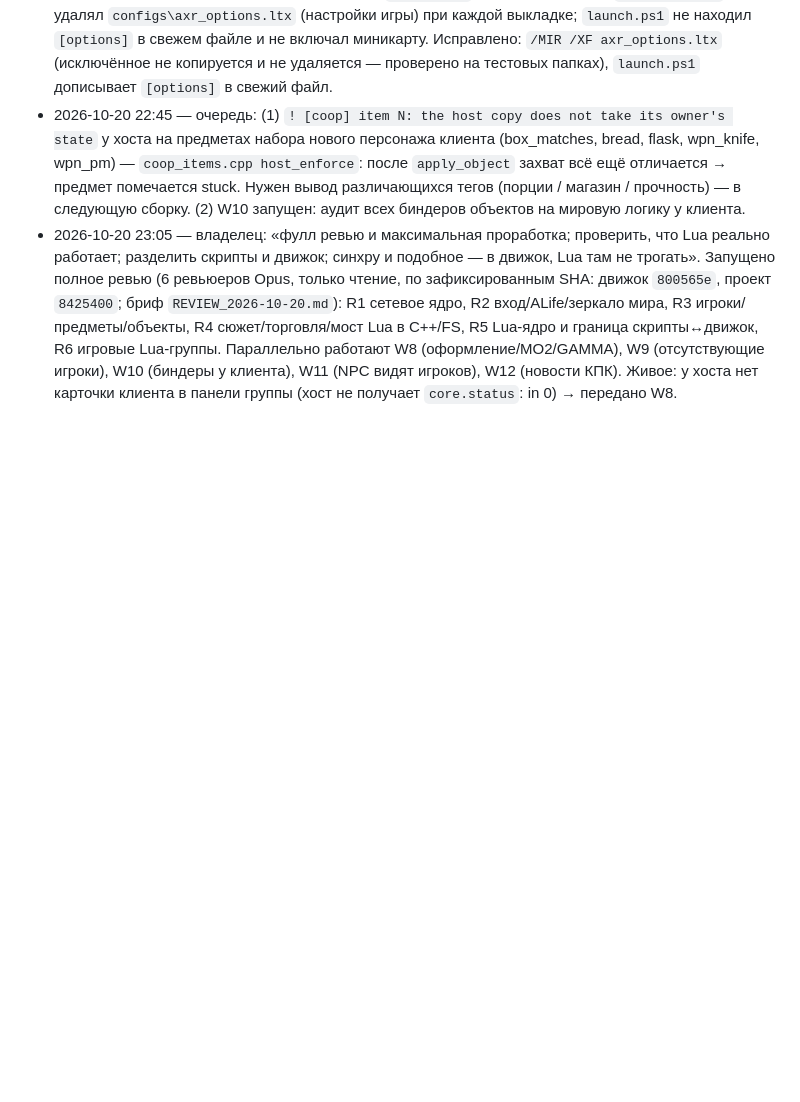
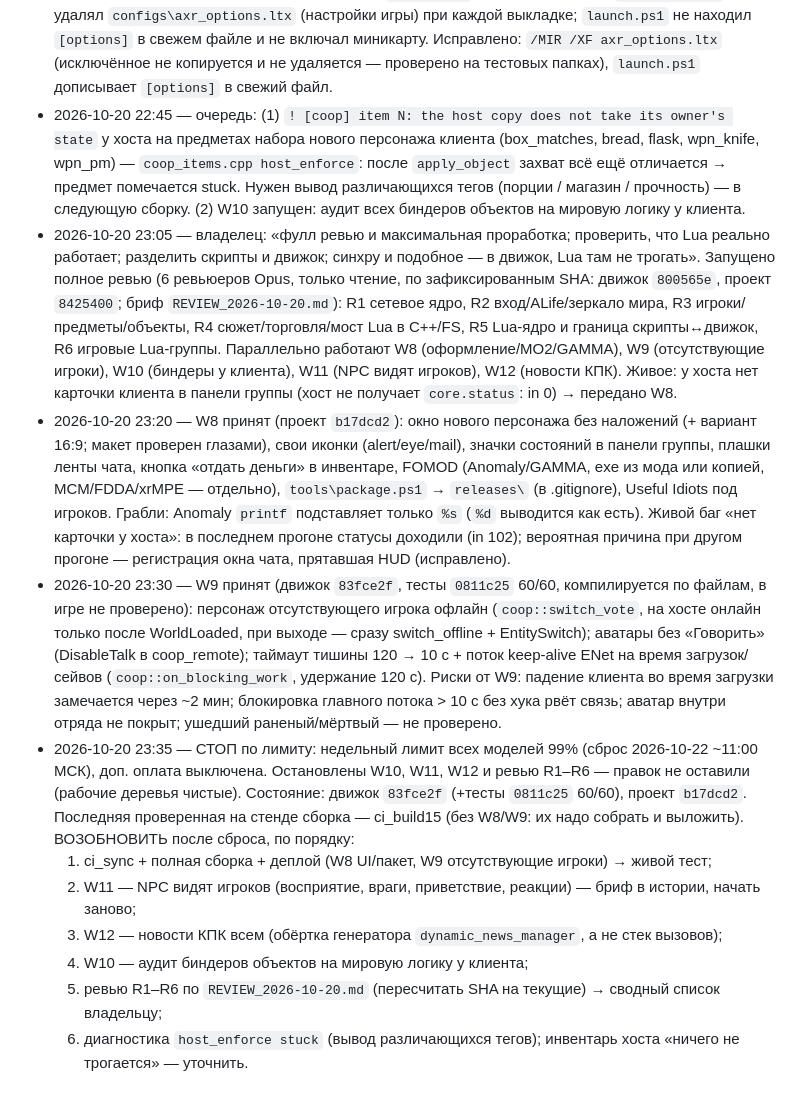
Before and after one commit to stormie-labs/RayLink-Coop, a Markdown page: MODLOG.md, the part around the change. Drawn GitHub-style; blank space fills up the shorter version.

Commit message:
MODLOG: stop on the usage limit, resume plan
Co-Authored-By: Claude Opus 5.5 <noreply@anthropic.com>

```diff
--- a/MODLOG.md
+++ b/MODLOG.md
@@ -241,3 +241,25 @@
   R5 Lua-ядро и граница скрипты↔движок, R6 игровые Lua-группы. Параллельно работают W8 (оформление/MO2/GAMMA),
   W9 (отсутствующие игроки), W10 (биндеры у клиента), W11 (NPC видят игроков), W12 (новости КПК).
   Живое: у хоста нет карточки клиента в панели группы (хост не получает `core.status`: in 0) → передано W8.
+- 2026-10-20 23:20 — W8 принят (проект `b17dcd2`): окно нового персонажа без наложений (+ вариант 16:9; макет
+  проверен глазами), свои иконки (alert/eye/mail), значки состояний в панели группы, плашки ленты чата, кнопка
+  «отдать деньги» в инвентаре, FOMOD (Anomaly/GAMMA, exe из мода или копией, MCM/FDDA/xrMPE — отдельно),
+  `tools\package.ps1` → `releases\` (в .gitignore), Useful Idiots под игроков. Грабли: Anomaly `printf`
+  подставляет только `%s` (`%d` выводится как есть). Живой баг «нет карточки у хоста»: в последнем прогоне статусы
+  доходили (in 102); вероятная причина при другом прогоне — регистрация окна чата, прятавшая HUD (исправлено).
+- 2026-10-20 23:30 — W9 принят (движок `83fce2f`, тесты `0811c25` 60/60, компилируется по файлам, в игре не
+  проверено): персонаж отсутствующего игрока офлайн (`coop::switch_vote`, на хосте онлайн только после WorldLoaded,
+  при выходе — сразу switch_offline + EntitySwitch); аватары без «Говорить» (DisableTalk в coop_remote); таймаут
+  тишины 120 → 10 с + поток keep-alive ENet на время загрузок/сейвов (`coop::on_blocking_work`, удержание 120 с).
+  Риски от W9: падение клиента во время загрузки замечается через ~2 мин; блокировка главного потока > 10 с без хука
+  рвёт связь; аватар внутри отряда не покрыт; ушедший раненый/мёртвый — не проверено.
+- 2026-10-20 23:35 — СТОП по лимиту: недельный лимит всех моделей 99% (сброс 2026-10-22 ~11:00 МСК), доп. оплата
+  выключена. Остановлены W10, W11, W12 и ревью R1–R6 — правок не оставили (рабочие деревья чистые). Состояние:
+  движок `83fce2f` (+тесты `0811c25` 60/60), проект `b17dcd2`. Последняя проверенная на стенде сборка — ci_build15
+  (без W8/W9: их надо собрать и выложить). ВОЗОБНОВИТЬ после сброса, по порядку:
+  1) ci_sync + полная сборка + деплой (W8 UI/пакет, W9 отсутствующие игроки) → живой тест;
+  2) W11 — NPC видят игроков (восприятие, враги, приветствие, реакции) — бриф в истории, начать заново;
+  3) W12 — новости КПК всем (обёртка генератора `dynamic_news_manager`, а не стек вызовов);
+  4) W10 — аудит биндеров объектов на мировую логику у клиента;
+  5) ревью R1–R6 по `REVIEW_2026-10-20.md` (пересчитать SHA на текущие) → сводный список владельцу;
+  6) диагностика `host_enforce stuck` (вывод различающихся тегов); инвентарь хоста «ничего не трогается» — уточнить.
```
